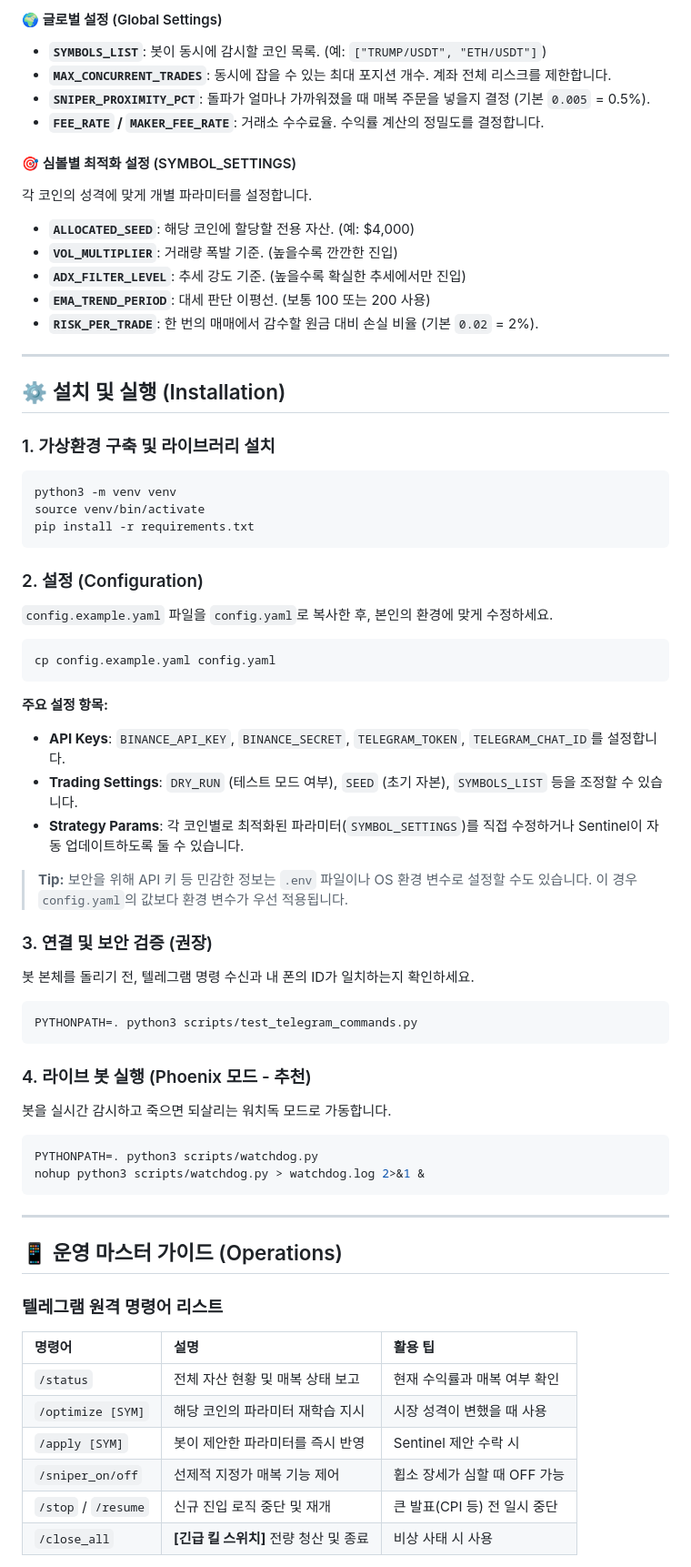
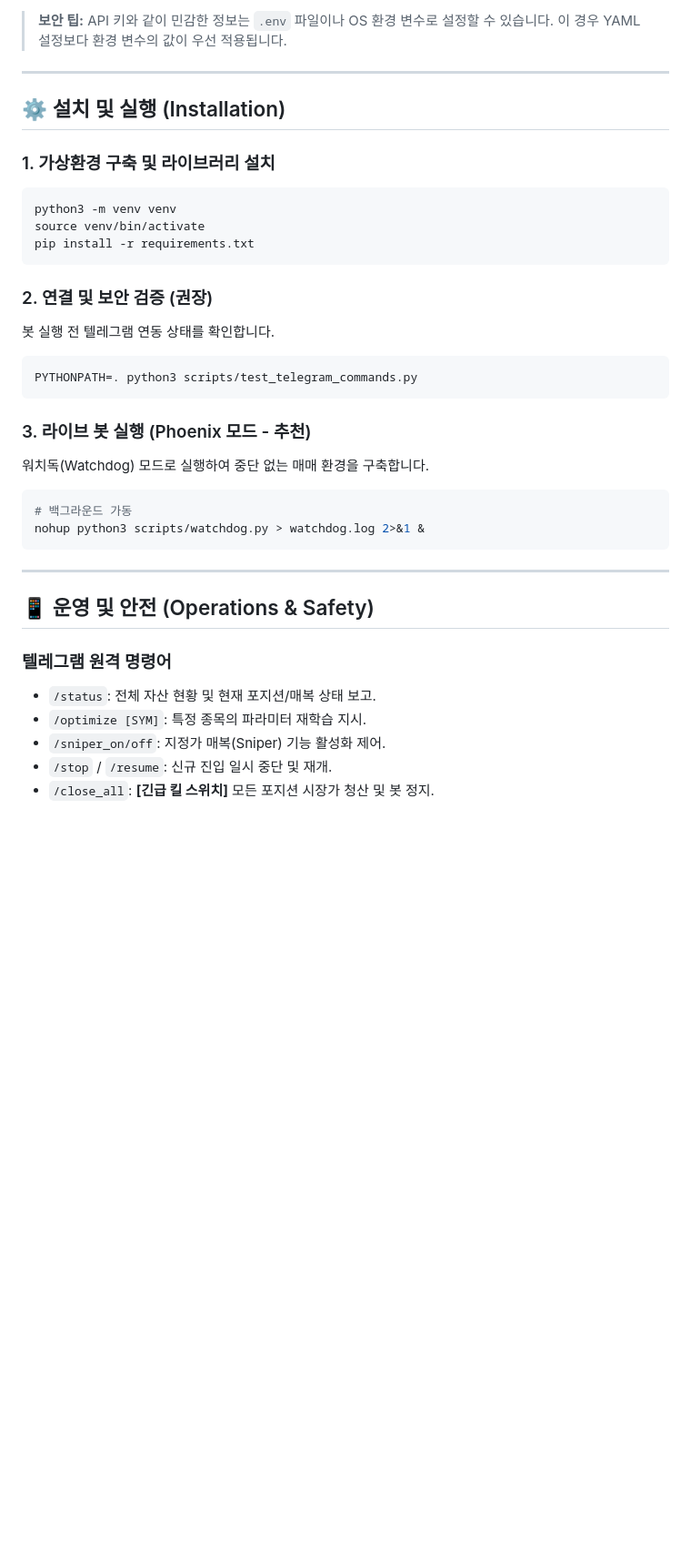
Before and after one commit to mudzizi/trend-crusher, a Markdown page: README.md, the part around one of its changes. Shown at 91% size. Drawn GitHub-style; blank space fills up the shorter version.

````diff
--- a/README.md
+++ b/README.md
@@ -61,17 +56,5 @@
 
-#### 🌍 글로벌 설정 (Global Settings)
-*   **`SYMBOLS_LIST`**: 봇이 동시에 감시할 코인 목록. (예: `["TRUMP/USDT", "ETH/USDT"]`)
-*   **`MAX_CONCURRENT_TRADES`**: 동시에 잡을 수 있는 최대 포지션 개수. 계좌 전체 리스크를 제한합니다.
-*   **`SNIPER_PROXIMITY_PCT`**: 돌파가 얼마나 가까워졌을 때 매복 주문을 넣을지 결정 (기본 `0.005` = 0.5%).
-*   **`FEE_RATE` / `MAKER_FEE_RATE`**: 거래소 수수료율. 수익률 계산의 정밀도를 결정합니다.
-
-#### 🎯 심볼별 최적화 설정 (SYMBOL_SETTINGS)
-각 코인의 성격에 맞게 개별 파라미터를 설정합니다.
-*   **`ALLOCATED_SEED`**: 해당 코인에 할당할 전용 자산. (예: $4,000)
-*   **`VOL_MULTIPLIER`**: 거래량 폭발 기준. (높을수록 깐깐한 진입)
-*   **`ADX_FILTER_LEVEL`**: 추세 강도 기준. (높을수록 확실한 추세에서만 진입)
-*   **`EMA_TREND_PERIOD`**: 대세 판단 이평선. (보통 100 또는 200 사용)
-*   **`RISK_PER_TRADE`**: 한 번의 매매에서 감수할 원금 대비 손실 비율 (기본 `0.02` = 2%).
+> **보안 팁:** API 키와 같이 민감한 정보는 `.env` 파일이나 OS 환경 변수로 설정할 수 있습니다. 이 경우 YAML 설정보다 환경 변수의 값이 우선 적용됩니다.
 
 ---
 
@@ -84,44 +67,27 @@ source venv/bin/activate
 pip install -r requirements.txt
 ```
 
-### 2. 설정 (Configuration)
-`config.example.yaml` 파일을 `config.yaml`로 복사한 후, 본인의 환경에 맞게 수정하세요.
-
-```bash
-cp config.example.yaml config.yaml
-```
-
-**주요 설정 항목:**
-- **API Keys**: `BINANCE_API_KEY`, `BINANCE_SECRET`, `TELEGRAM_TOKEN`, `TELEGRAM_CHAT_ID`를 설정합니다.
-- **Trading Settings**: `DRY_RUN` (테스트 모드 여부), `SEED` (초기 자본), `SYMBOLS_LIST` 등을 조정할 수 있습니다.
-- **Strategy Params**: 각 코인별로 최적화된 파라미터(`SYMBOL_SETTINGS`)를 직접 수정하거나 Sentinel이 자동 업데이트하도록 둘 수 있습니다.
-
-> **Tip:** 보안을 위해 API 키 등 민감한 정보는 `.env` 파일이나 OS 환경 변수로 설정할 수도 있습니다. 이 경우 `config.yaml`의 값보다 환경 변수가 우선 적용됩니다.
-
-### 3. 연결 및 보안 검증 (권장)
-봇 본체를 돌리기 전, 텔레그램 명령 수신과 내 폰의 ID가 일치하는지 확인하세요.
+### 2. 연결 및 보안 검증 (권장)
+봇 실행 전 텔레그램 연동 상태를 확인합니다.
 ```bash
 PYTHONPATH=. python3 scripts/test_telegram_commands.py
 ```
 
-### 4. 라이브 봇 실행 (Phoenix 모드 - 추천)
-봇을 실시간 감시하고 죽으면 되살리는 워치독 모드로 가동합니다.
+### 3. 라이브 봇 실행 (Phoenix 모드 - 추천)
+워치독(Watchdog) 모드로 실행하여 중단 없는 매매 환경을 구축합니다.
 ```bash
-PYTHONPATH=. python3 scripts/watchdog.py
+# 백그라운드 가동
 nohup python3 scripts/watchdog.py > watchdog.log 2>&1 &
 ```
 
 ---
 
-## 📱 운영 마스터 가이드 (Operations)
+## 📱 운영 및 안전 (Operations & Safety)
 
-### 텔레그램 원격 명령어 리스트
-| 명령어 | 설명 | 활용 팁 |
-| :--- | :--- | :--- |
-| `/status` | 전체 자산 현황 및 매복 상태 보고 | 현재 수익률과 매복 여부 확인 |
-| `/optimize [SYM]` | 해당 코인의 파라미터 재학습 지시 | 시장 성격이 변했을 때 사용 |
-| `/apply [SYM]` | 봇이 제안한 파라미터를 즉시 반영 | Sentinel 제안 수락 시 |
-| `/sniper_on/off` | 선제적 지정가 매복 기능 제어 | 휩소 장세가 심할 때 OFF 가능 |
-| `/stop` / `/resume` | 신규 진입 로직 중단 및 재개 | 큰 발표(CPI 등) 전 일시 중단 |
-| `/close_all` | **[긴급 킬 스위치]** 전량 청산 및 종료 | 비상 사태 시 사용 |
+### 텔레그램 원격 명령어
+- `/status`: 전체 자산 현황 및 현재 포지션/매복 상태 보고.
+- `/optimize [SYM]`: 특정 종목의 파라미터 재학습 지시.
+- `/sniper_on/off`: 지정가 매복(Sniper) 기능 활성화 제어.
+- `/stop` / `/resume`: 신규 진입 일시 중단 및 재개.
+- `/close_all`: **[긴급 킬 스위치]** 모든 포지션 시장가 청산 및 봇 정지.
 
````
Also changed, not shown: other parts of README.md (+32 -40 lines), CONFIG_GUIDE.md (added, +90 -0 lines).
